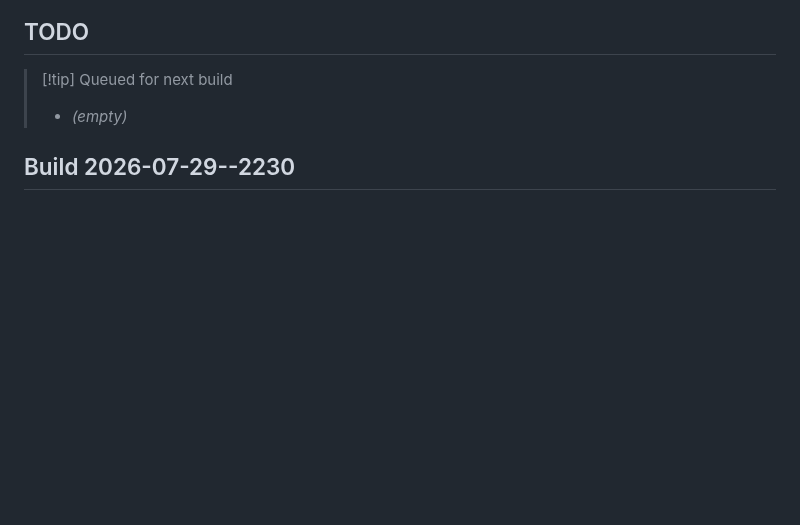
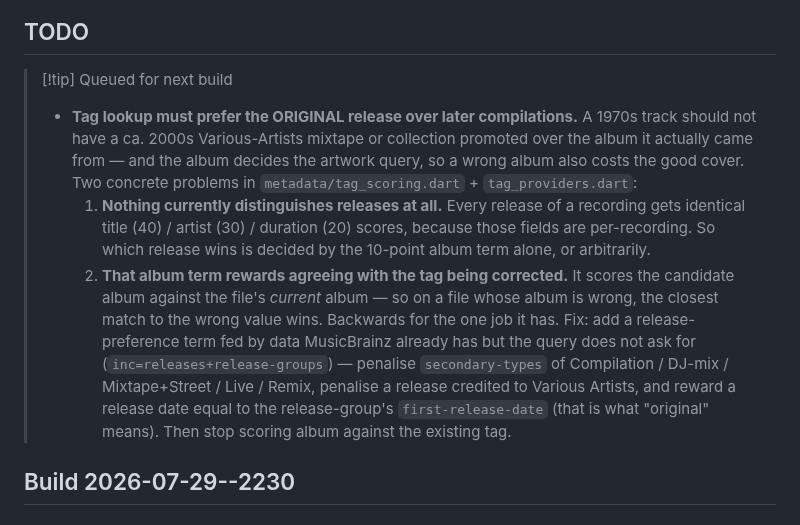
Before and after one commit to mklod/fooplayer, a Markdown page: CHANGELOG.md, the part around the change. Drawn GitHub-style; blank space fills up the shorter version.

Commit message:
docs: queue release-preference fix for the tag matcher
A 1970s track should not get a 2000s Various-Artists compilation promoted
over its original album. Two causes recorded: every release of a
recording scores identically on the per-recording fields, and the album
term breaks the tie by similarity to the tag being corrected.

Co-Authored-By: Claude Opus 5 (1M context) <noreply@anthropic.com>
Claude-Session: https://claude.ai/code/session_014QWD3NtHsLvG3eUj2irUsi

```diff
--- a/CHANGELOG.md
+++ b/CHANGELOG.md
@@ -4,7 +4,25 @@
 
 ## TODO
 > [!tip] Queued for next build
-> - _(empty)_
+> - **Tag lookup must prefer the ORIGINAL release over later compilations.**
+>   A 1970s track should not have a ca. 2000s Various-Artists mixtape or
+>   collection promoted over the album it actually came from — and the album
+>   decides the artwork query, so a wrong album also costs the good cover.
+>   Two concrete problems in `metadata/tag_scoring.dart` + `tag_providers.dart`:
+>   1. **Nothing currently distinguishes releases at all.** Every release of a
+>      recording gets identical title (40) / artist (30) / duration (20)
+>      scores, because those fields are per-recording. So which release wins is
+>      decided by the 10-point album term alone, or arbitrarily.
+>   2. **That album term rewards agreeing with the tag being corrected.** It
+>      scores the candidate album against the file's *current* album — so on a
+>      file whose album is wrong, the closest match to the wrong value wins.
+>      Backwards for the one job it has.
+>   Fix: add a release-preference term fed by data MusicBrainz already has but
+>   the query does not ask for (`inc=releases+release-groups`) — penalise
+>   `secondary-types` of Compilation / DJ-mix / Mixtape+Street / Live / Remix,
+>   penalise a release credited to Various Artists, and reward a release date
+>   equal to the release-group's `first-release-date` (that is what "original"
+>   means). Then stop scoring album against the existing tag.
 
 ## Build 2026-07-29--2230
 
```
Also changed, not shown: WORKPLAN.md (+9 -0 lines).
